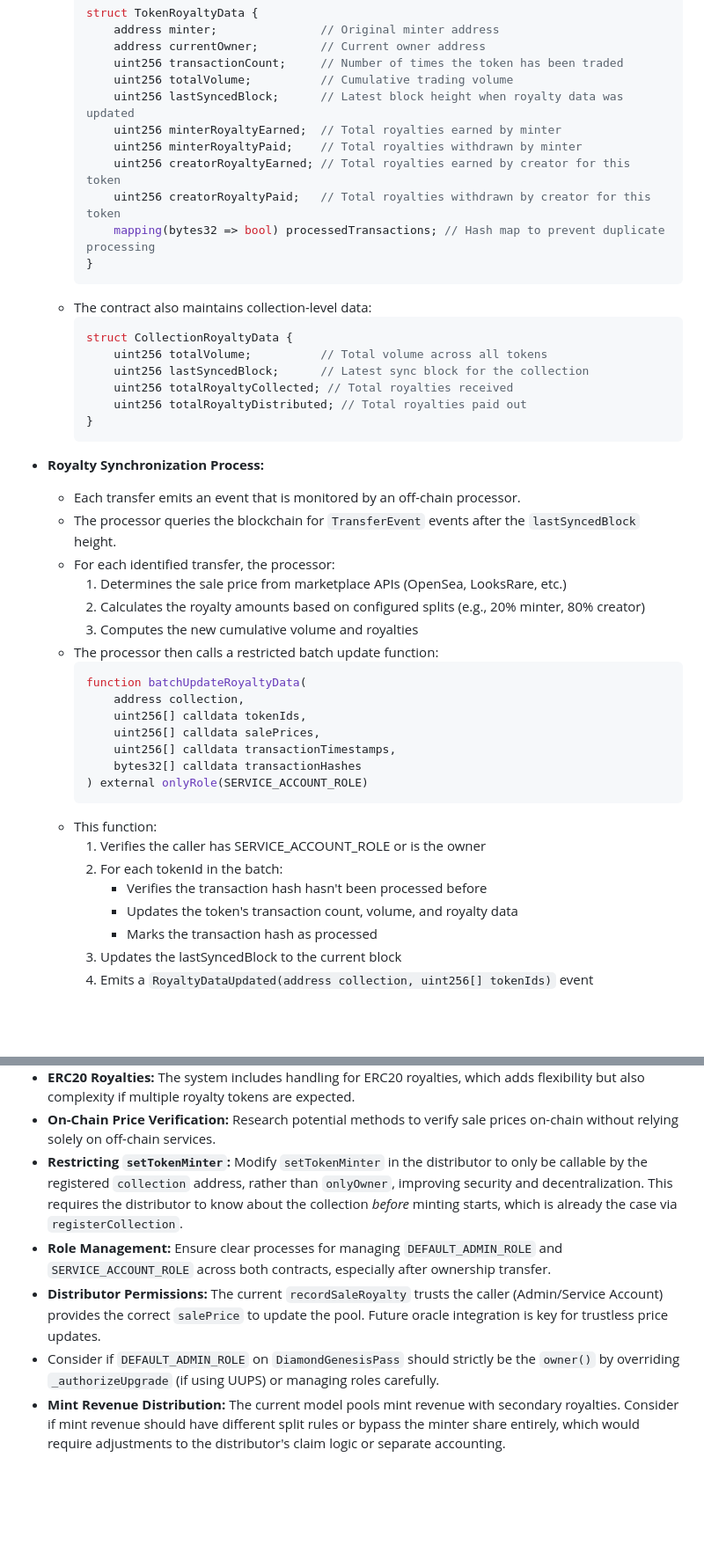
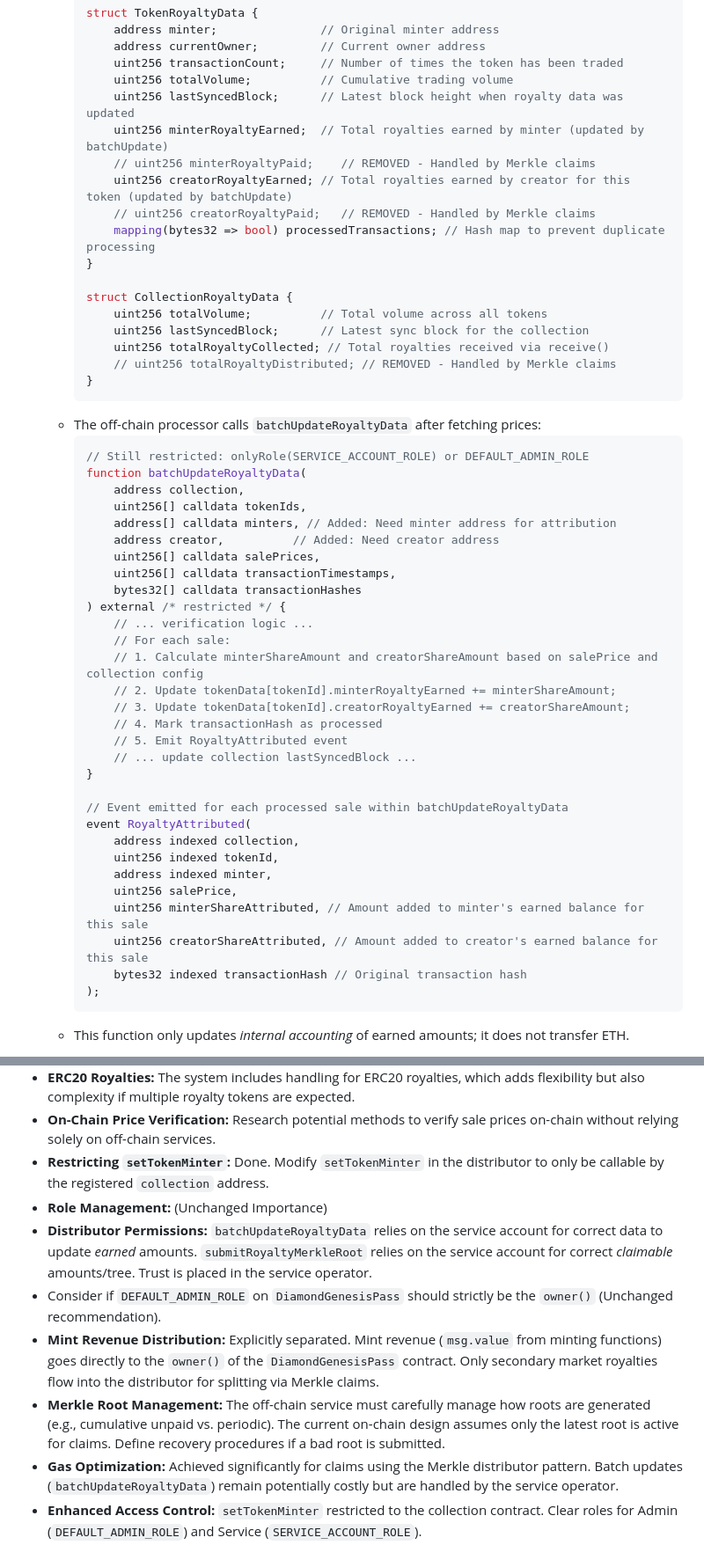
Before and after one commit to sonz-ai/genesis-diamond-pass-nft, a Markdown page: DESIGNDOC.md, 2 parts joined by grey strips. Shown at 88% size. Drawn GitHub-style; blank space fills up the shorter version.

Commit message:
Update more design doc requirements

````diff
--- a/DESIGNDOC.md
+++ b/DESIGNDOC.md
@@ -133,46 +152,52 @@ The royalty collection system combines on-chain and off-chain components to ensu
             uint256 transactionCount;     // Number of times the token has been traded
             uint256 totalVolume;          // Cumulative trading volume
             uint256 lastSyncedBlock;      // Latest block height when royalty data was updated
-            uint256 minterRoyaltyEarned;  // Total royalties earned by minter
-            uint256 minterRoyaltyPaid;    // Total royalties withdrawn by minter
-            uint256 creatorRoyaltyEarned; // Total royalties earned by creator for this token
-            uint256 creatorRoyaltyPaid;   // Total royalties withdrawn by creator for this token
+            uint256 minterRoyaltyEarned;  // Total royalties earned by minter (updated by batchUpdate)
+            // uint256 minterRoyaltyPaid;    // REMOVED - Handled by Merkle claims
+            uint256 creatorRoyaltyEarned; // Total royalties earned by creator for this token (updated by batchUpdate)
+            // uint256 creatorRoyaltyPaid;   // REMOVED - Handled by Merkle claims
             mapping(bytes32 => bool) processedTransactions; // Hash map to prevent duplicate processing
         }
-        ```
-    *   The contract also maintains collection-level data:
-        ```solidity
+
         struct CollectionRoyaltyData {
             uint256 totalVolume;          // Total volume across all tokens
             uint256 lastSyncedBlock;      // Latest sync block for the collection
-            uint256 totalRoyaltyCollected; // Total royalties received
-            uint256 totalRoyaltyDistributed; // Total royalties paid out
+            uint256 totalRoyaltyCollected; // Total royalties received via receive()
+            // uint256 totalRoyaltyDistributed; // REMOVED - Handled by Merkle claims
         }
         ```
-
-*   **Royalty Synchronization Process:**
-    *   Each transfer emits an event that is monitored by an off-chain processor.
-    *   The processor queries the blockchain for `TransferEvent` events after the `lastSyncedBlock` height.
-    *   For each identified transfer, the processor:
-        1. Determines the sale price from marketplace APIs (OpenSea, LooksRare, etc.)
-        2. Calculates the royalty amounts based on configured splits (e.g., 20% minter, 80% creator)
-        3. Computes the new cumulative volume and royalties
-    *   The processor then calls a restricted batch update function:
+    *   The off-chain processor calls `batchUpdateRoyaltyData` after fetching prices:
         ```solidity
+        // Still restricted: onlyRole(SERVICE_ACCOUNT_ROLE) or DEFAULT_ADMIN_ROLE
         function batchUpdateRoyaltyData(
             address collection,
             uint256[] calldata tokenIds,
+            address[] calldata minters, // Added: Need minter address for attribution
+            address creator,          // Added: Need creator address
             uint256[] calldata salePrices,
             uint256[] calldata transactionTimestamps,
             bytes32[] calldata transactionHashes
-        ) external onlyRole(SERVICE_ACCOUNT_ROLE)
+        ) external /* restricted */ {
+            // ... verification logic ...
+            // For each sale:
+            // 1. Calculate minterShareAmount and creatorShareAmount based on salePrice and collection config
+            // 2. Update tokenData[tokenId].minterRoyaltyEarned += minterShareAmount;
+            // 3. Update tokenData[tokenId].creatorRoyaltyEarned += creatorShareAmount;
+            // 4. Mark transactionHash as processed
+            // 5. Emit RoyaltyAttributed event
+            // ... update collection lastSyncedBlock ...
+        }
+
+        // Event emitted for each processed sale within batchUpdateRoyaltyData
+        event RoyaltyAttributed(
+            address indexed collection,
+            uint256 indexed tokenId,
+            address indexed minter,
+            uint256 salePrice,
+            uint256 minterShareAttributed, // Amount added to minter's earned balance for this sale
+            uint256 creatorShareAttributed, // Amount added to creator's earned balance for this sale
+            bytes32 indexed transactionHash // Original transaction hash
+        );
         ```
-    *   This function:
-        1. Verifies the caller has SERVICE_ACCOUNT_ROLE or is the owner
-        2. For each tokenId in the batch:
-           - Verifies the transaction hash hasn't been processed before
-           - Updates the token's transaction count, volume, and royalty data
-           - Marks the transaction hash as processed
-        3. Updates the lastSyncedBlock to the current block
-        4. Emits a `RoyaltyDataUpdated(address collection, uint256[] tokenIds)` event
+    *   This function only updates *internal accounting* of earned amounts; it does not transfer ETH.
 
@@ -263,8 +313,11 @@ This hybrid approach combines the efficiency of centralized off-chain processing
 *   **Oracle Redundancy:** Use multiple oracle providers or data sources to ensure reliability of off-chain price information.
 *   **ERC20 Royalties:** The system includes handling for ERC20 royalties, which adds flexibility but also complexity if multiple royalty tokens are expected.
 *   **On-Chain Price Verification:** Research potential methods to verify sale prices on-chain without relying solely on off-chain services.
-*   **Restricting `setTokenMinter`:** Modify `setTokenMinter` in the distributor to only be callable by the registered `collection` address, rather than `onlyOwner`, improving security and decentralization. This requires the distributor to know about the collection *before* minting starts, which is already the case via `registerCollection`.
-*   **Role Management:** Ensure clear processes for managing `DEFAULT_ADMIN_ROLE` and `SERVICE_ACCOUNT_ROLE` across both contracts, especially after ownership transfer.
-*   **Distributor Permissions:** The current `recordSaleRoyalty` trusts the caller (Admin/Service Account) provides the correct `salePrice` to update the pool. Future oracle integration is key for trustless price updates.
-*   Consider if `DEFAULT_ADMIN_ROLE` on `DiamondGenesisPass` should strictly be the `owner()` by overriding `_authorizeUpgrade` (if using UUPS) or managing roles carefully.
-*   **Mint Revenue Distribution:** The current model pools mint revenue with secondary royalties. Consider if mint revenue should have different split rules or bypass the minter share entirely, which would require adjustments to the distributor's claim logic or separate accounting.
+*   **Restricting `setTokenMinter`:** Done. Modify `setTokenMinter` in the distributor to only be callable by the registered `collection` address.
+*   **Role Management:** (Unchanged Importance)
+*   **Distributor Permissions:** `batchUpdateRoyaltyData` relies on the service account for correct data to update *earned* amounts. `submitRoyaltyMerkleRoot` relies on the service account for correct *claimable* amounts/tree. Trust is placed in the service operator.
+*   Consider if `DEFAULT_ADMIN_ROLE` on `DiamondGenesisPass` should strictly be the `owner()` (Unchanged recommendation).
+*   **Mint Revenue Distribution:** Explicitly separated. Mint revenue (`msg.value` from minting functions) goes directly to the `owner()` of the `DiamondGenesisPass` contract. Only secondary market royalties flow into the distributor for splitting via Merkle claims.
+*   **Merkle Root Management:** The off-chain service must carefully manage how roots are generated (e.g., cumulative unpaid vs. periodic). The current on-chain design assumes only the latest root is active for claims. Define recovery procedures if a bad root is submitted.
+*   **Gas Optimization:** Achieved significantly for claims using the Merkle distributor pattern. Batch updates (`batchUpdateRoyaltyData`) remain potentially costly but are handled by the service operator.
+*   **Enhanced Access Control:** `setTokenMinter` restricted to the collection contract. Clear roles for Admin (`DEFAULT_ADMIN_ROLE`) and Service (`SERVICE_ACCOUNT_ROLE`).
````
Also changed, not shown: other parts of DESIGNDOC.md (+151 -107 lines).
